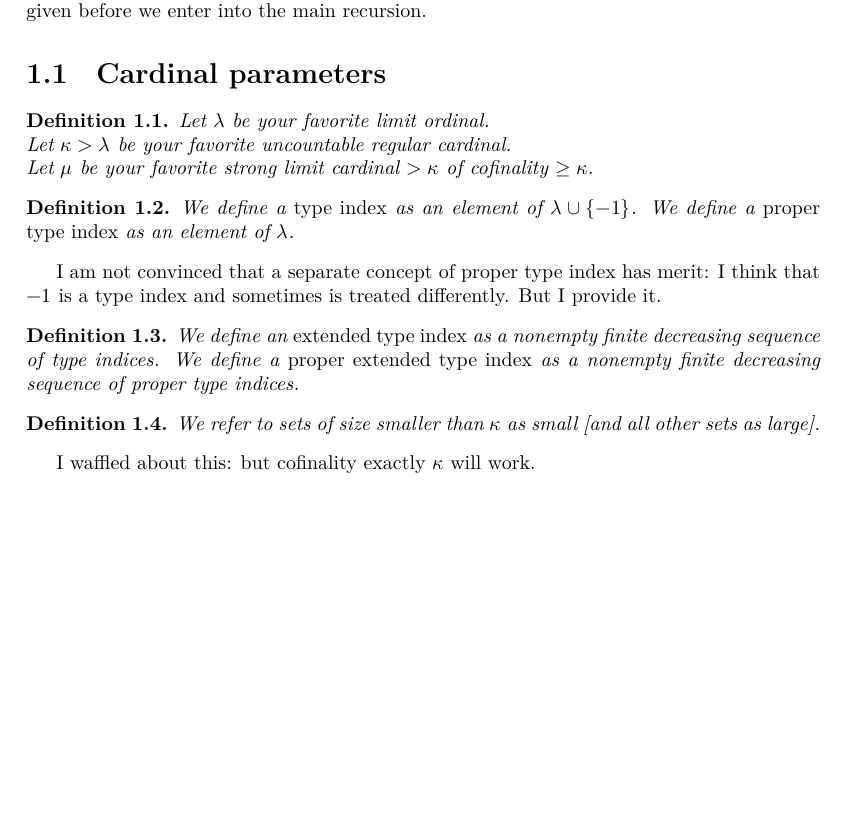
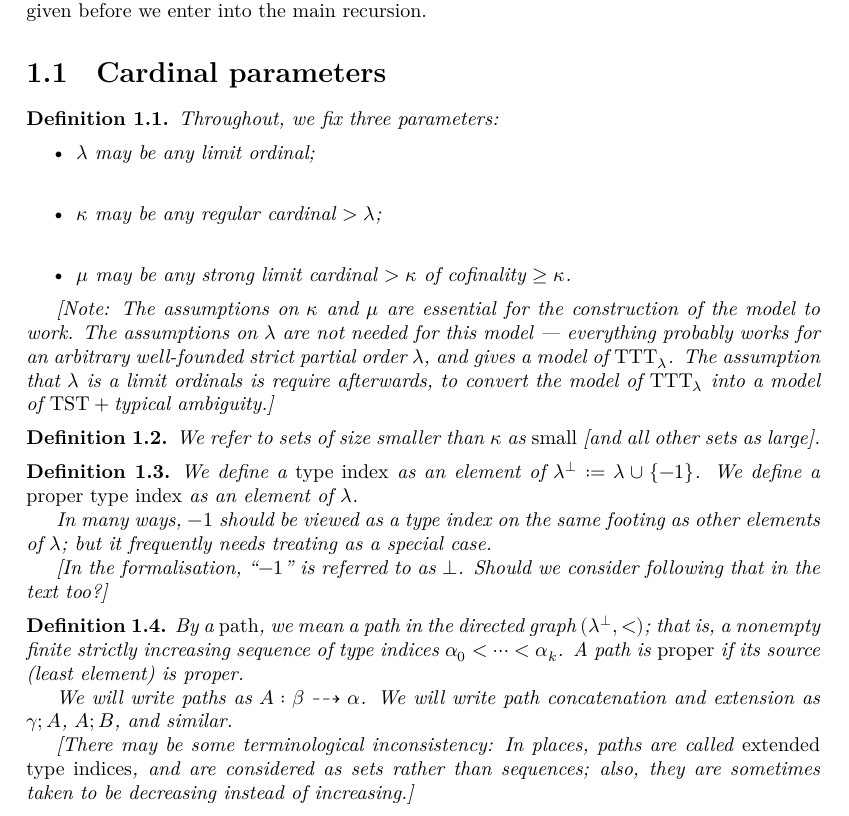
Before and after one commit to leanprover-community/con-nf, a LaTeX thesis (blueprint/src/print.tex, which reads blueprint/src/tangledblueprint.tex): part of page 2 of 25 before the commit and part of page 2 of 26 after it, cut so that both start at the same text, the shorter picture padded with empty space. Compiled offline with XeLaTeX.

Commit message:
Blueprint: brought paramaters section more up to date with current conventions

```diff
--- a/blueprint/src/print.tex
+++ b/blueprint/src/print.tex
@@ -5,7 +5,7 @@
 \usepackage{polyglossia}
 \setdefaultlanguage{english}
 
-\usepackage{amsmath}
+\usepackage{amsmath,amssymb}
 \usepackage{enumitem}
 \usepackage{hyperref}
 
--- a/blueprint/src/tangledblueprint.tex
+++ b/blueprint/src/tangledblueprint.tex
@@ -49,42 +51,48 @@ In this section, we give the background constructions for the model — as much
 \label {def:params}
 \leanok
 \lean{con_nf.params}
-Let $\lambda$ be your favorite limit ordinal. \\
-Let $\kappa>\lambda$ be your favorite uncountable regular cardinal. \\
-Let $\mu$ be your favorite strong limit cardinal $>\kappa$ of cofinality $\geq \kappa$.
+Throughout, we fix three parameters:
+\begin{itemize}
+  \item $\lambda$ may be any limit ordinal; \\
+  \item $\kappa$ may be any regular cardinal $>\lambda$; \\
+  \item $\mu$ may be any strong limit cardinal $>\kappa$ of cofinality $\geq \kappa$.
+\end{itemize}
+
+[Note: The assumptions on $\kappa$ and $\mu$ are essential for the construction of the model to work.  The assumptions on $\lambda$ are not needed for this model — everything probably works for an arbitrary well-founded strict partial order $\lambda$, and gives a model of $\TTT_\lambda$. The assumption that $\lambda$ is a limit ordinals is require afterwards, to convert the model of $\TTT_\lambda$ into a model of $\mathrm{TST} + \text{typical ambiguity}$.]
 \end{definition}
+
+\begin{definition}
+  \label {def:small}
+  \uses{def:params}
+  \leanok
+  \lean{con_nf.small}
+  We refer to sets of size smaller than $\kappa$ as \emph{small} [and all other sets as large].
+  \end{definition}
 
 \begin{definition}
 \label {def:type-index}
 \uses{def:params}
 \leanok
 \lean{con_nf.type_index}
-We define a {\em type index} as an element of $\lambda \cup \{-1\}$.
+We define a {\em type index} as an element of $\lambda^\bot := \lambda \cup \{-1\}$.
 We define a {\em proper type index} as an element of $\lambda$.
+
+In many ways, $-1$ should be viewed as a type index on the same footing as other elements of $\lambda$; but it frequently needs treating as a special case.
+
+[In the formalisation, “$-1$” is referred to as $\bot$.  Should we consider following that in the text too?]
 \end{definition}
 
-I am not convinced that a separate concept of proper type index has merit:  I think that $-1$ is a type index and sometimes is treated differently.  But I provide it.
-
 \begin{definition}
-\label {def:extended-type-index}
+\label{def:path}
 \uses{def:type-index}
 \leanok
 \lean{con_nf.extended_index}
-We define an {\em extended type index} as a nonempty finite decreasing sequence of type indices.
-We define a {\em proper extended type index} as a nonempty finite decreasing sequence of proper type indices.
+By a \emph{path}, we mean a path in the directed graph $(\lambda^\bot,<)$; that is, a nonempty finite strictly increasing sequence of type indices $\alpha_0 < \cdots < \alpha_k$.  A path is \emph{proper} if its source (least element) is proper.
+
+We will write paths as $A : \beta \pathto \alpha$.  We will write path concatenation and extension as $\gamma;A$, $A;B$, and similar.
+
+[There may be some terminological inconsistency: In places, paths are called \emph{extended type indices}, and are considered as sets rather than sequences; also, they are sometimes taken to be decreasing instead of increasing.]
 \end{definition}
-
-\begin{definition}
-\label {def:small}
-\uses{def:params}
-\leanok
-\lean{con_nf.small}
-We refer to sets of size smaller than $\kappa$ as small [and all other sets as large].
-\end{definition}
-
-% \begin{comment}
-I waffled about this:  but cofinality exactly $\kappa$ will work.
-% \end{comment}
 
 \section{Type $-1$: atoms, litters, and local cardinals}
 
```
Also changed, not shown: blueprint/src/tangledblueprint.tex (4 more changed lines).
